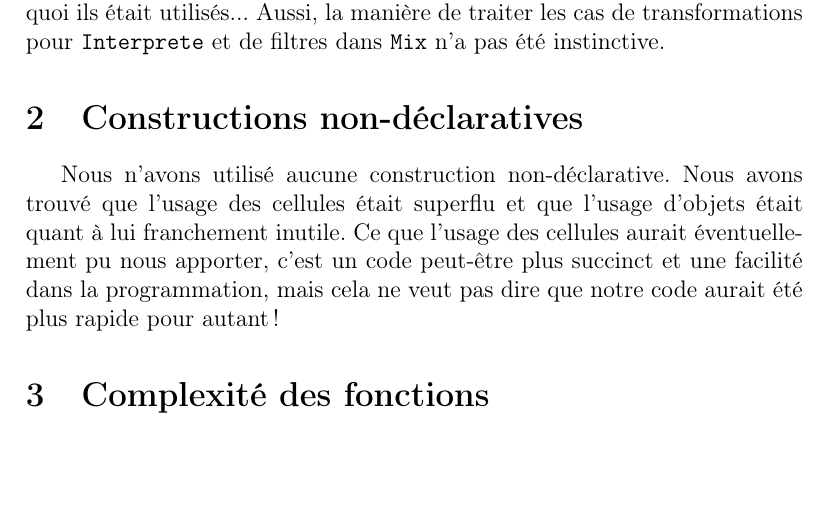
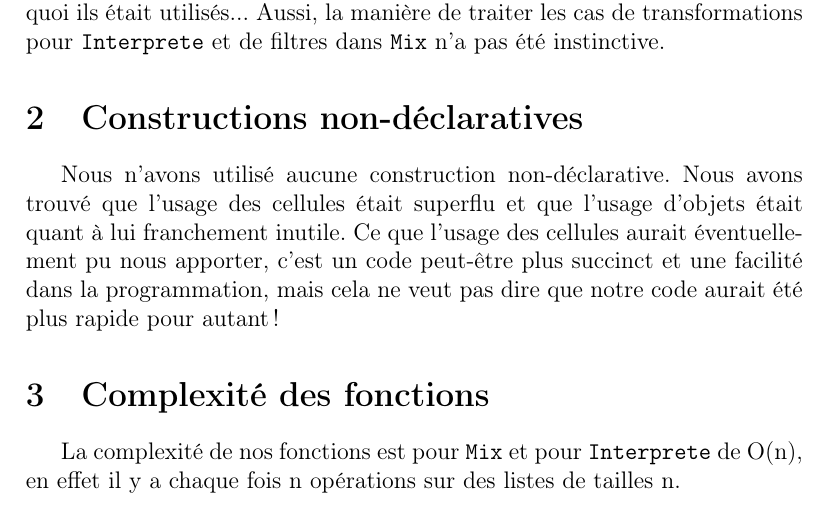
Before and after one commit to EdwardNicol/Projet_LFSAB1402, a LaTeX document (Rapport.tex): part of page 3 of 3, cut so that both start at the same text, the shorter picture padded with empty space. Compiled offline with pdfLaTeX.

Commit message:
Final push

```diff
--- a/Rapport.tex
+++ b/Rapport.tex
@@ -41,6 +41,6 @@
 Nous n'avons utilisé aucune construction non-déclarative. Nous avons trouvé que l'usage des cellules était superflu et que l'usage d'objets était quant à lui franchement inutile. Ce que l'usage des cellules aurait éventuellement pu nous apporter, c'est un code peut-être plus succinct et une facilité dans la programmation, mais cela ne veut pas dire que notre code aurait été plus rapide pour autant!
 
 \section{Complexité des fonctions}
-
+La complexité de nos fonctions est pour \texttt{Mix} et pour \texttt{Interprete} de O(n), en effet il y a chaque fois n opérations sur des listes de tailles n.
 
 \end{document}
```
Also changed, not shown: Projet2014/Projet2014.pdf, Rapport.pdf, 2 other files.
